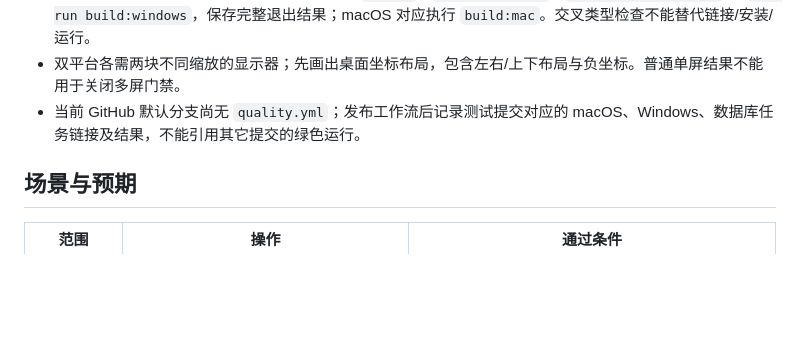
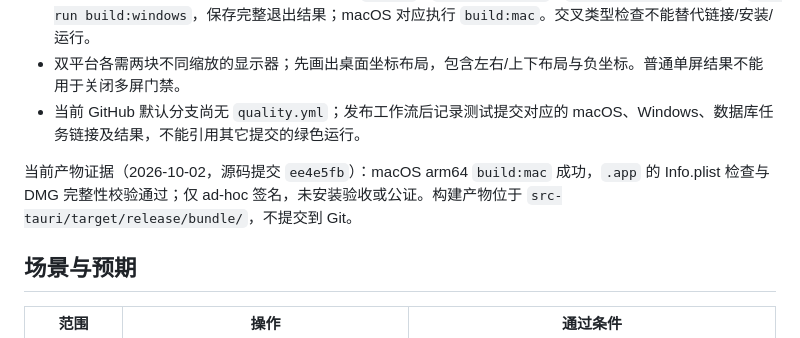
Before and after one commit to make-big-bucks/GoodPuppy, a Markdown page: docs/reviews/runtime-acceptance.md, the part around the change. Rendered like a GitHub page; blank space fills up the shorter version.

Commit message:
docs: record verified macOS release packaging evidence

```diff
--- a/docs/reviews/runtime-acceptance.md
+++ b/docs/reviews/runtime-acceptance.md
@@ -8,6 +8,8 @@
 - Windows 主机安装 README 的工具链，执行 `npm ci`、`npm run verify`、`npm run test:native` 和 `npm run build:windows`，保存完整退出结果；macOS 对应执行 `build:mac`。交叉类型检查不能替代链接/安装/运行。
 - 双平台各需两块不同缩放的显示器；先画出桌面坐标布局，包含左右/上下布局与负坐标。普通单屏结果不能用于关闭多屏门禁。
 - 当前 GitHub 默认分支尚无 `quality.yml`；发布工作流后记录测试提交对应的 macOS、Windows、数据库任务链接及结果，不能引用其它提交的绿色运行。
+
+当前产物证据（2026-10-02，源码提交 `ee4e5fb`）：macOS arm64 `build:mac` 成功，`.app` 的 Info.plist 检查与 DMG 完整性校验通过；仅 ad-hoc 签名，未安装验收或公证。构建产物位于 `src-tauri/target/release/bundle/`，不提交到 Git。
 
 ## 场景与预期
 
```
Also changed, not shown: docs/reviews/repair-progress.md (+1 -1 lines).
